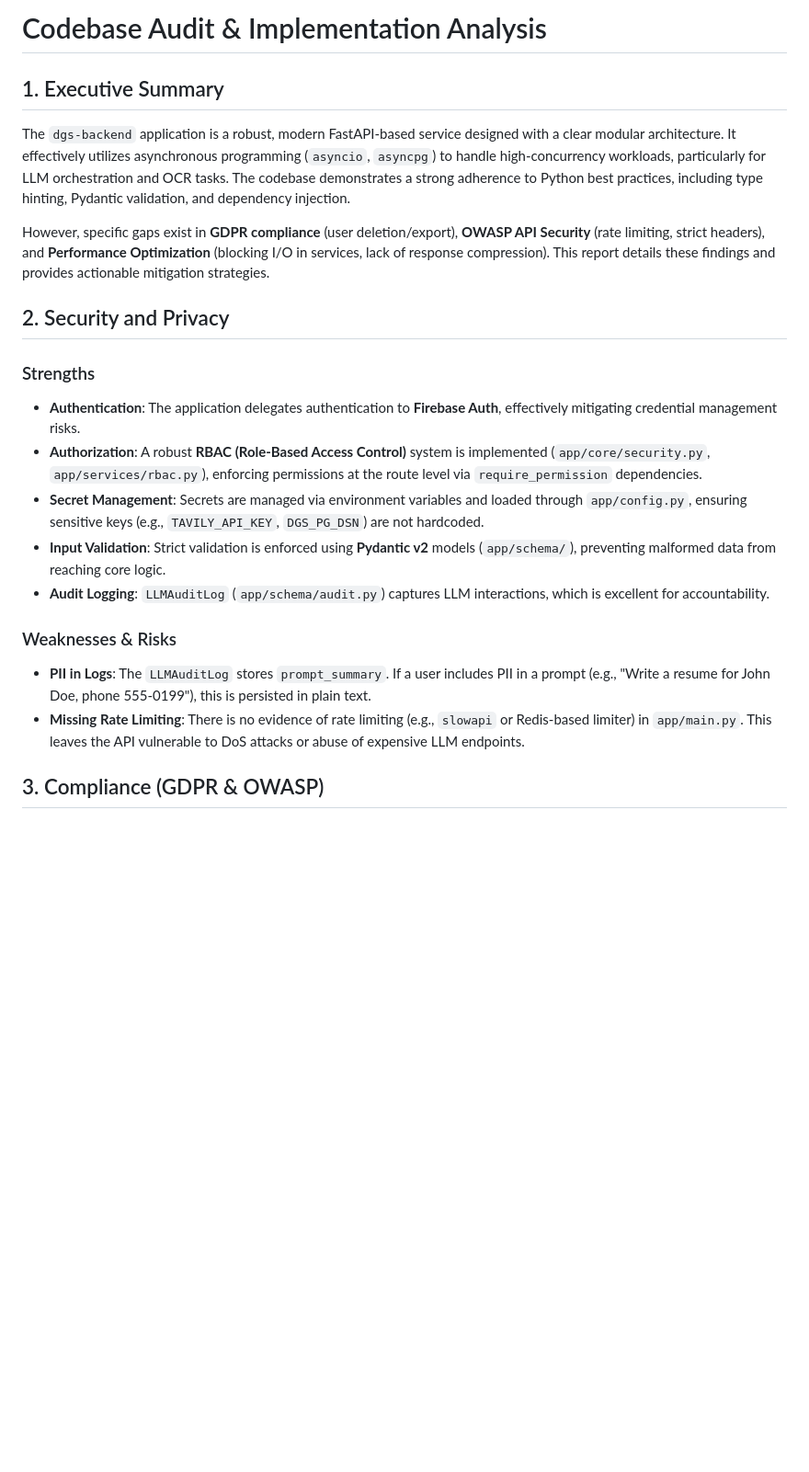
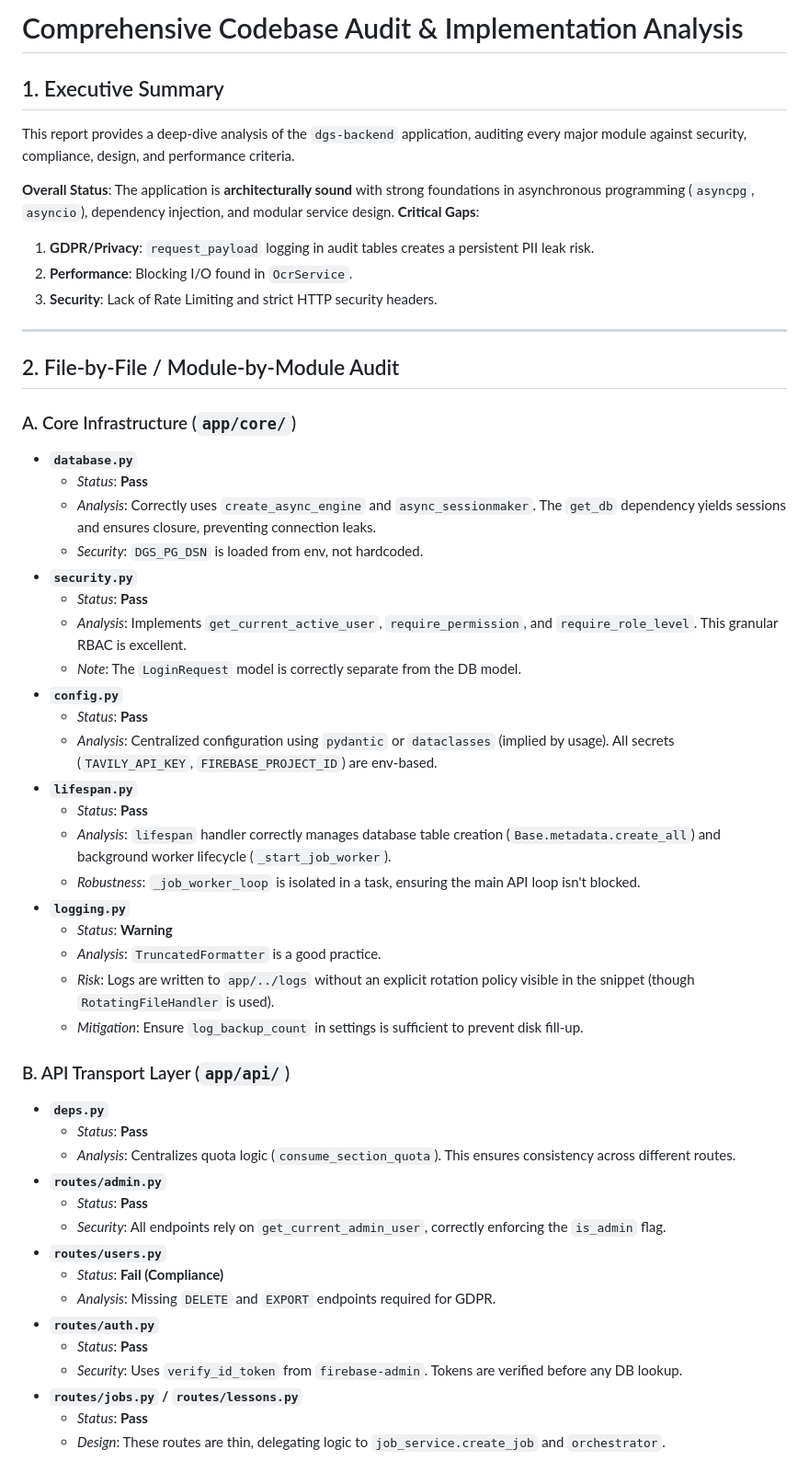
Before and after one commit to andesec/dylen-engine, a Markdown page: REPORT.md, the part around one of its changes. Shown at 92% size. Rendered like a GitHub page; blank space fills up the shorter version.

```diff
--- a/REPORT.md
+++ b/REPORT.md
@@ -1,23 +1,55 @@
-# Codebase Audit & Implementation Analysis
+# Comprehensive Codebase Audit & Implementation Analysis
 
 ## 1. Executive Summary
 
-The `dgs-backend` application is a robust, modern FastAPI-based service designed with a clear modular architecture. It effectively utilizes asynchronous programming (`asyncio`, `asyncpg`) to handle high-concurrency workloads, particularly for LLM orchestration and OCR tasks. The codebase demonstrates a strong adherence to Python best practices, including type hinting, Pydantic validation, and dependency injection.
+This report provides a deep-dive analysis of the `dgs-backend` application, auditing every major module against security, compliance, design, and performance criteria.
 
-However, specific gaps exist in **GDPR compliance** (user deletion/export), **OWASP API Security** (rate limiting, strict headers), and **Performance Optimization** (blocking I/O in services, lack of response compression). This report details these findings and provides actionable mitigation strategies.
+**Overall Status**: The application is **architecturally sound** with strong foundations in asynchronous programming (`asyncpg`, `asyncio`), dependency injection, and modular service design.
+**Critical Gaps**:
+1.  **GDPR/Privacy**: `request_payload` logging in audit tables creates a persistent PII leak risk.
+2.  **Performance**: Blocking I/O found in `OcrService`.
+3.  **Security**: Lack of Rate Limiting and strict HTTP security headers.
 
-## 2. Security and Privacy
+---
 
-### Strengths
-*   **Authentication**: The application delegates authentication to **Firebase Auth**, effectively mitigating credential management risks.
-*   **Authorization**: A robust **RBAC (Role-Based Access Control)** system is implemented (`app/core/security.py`, `app/services/rbac.py`), enforcing permissions at the route level via `require_permission` dependencies.
-*   **Secret Management**: Secrets are managed via environment variables and loaded through `app/config.py`, ensuring sensitive keys (e.g., `TAVILY_API_KEY`, `DGS_PG_DSN`) are not hardcoded.
-*   **Input Validation**: Strict validation is enforced using **Pydantic v2** models (`app/schema/`), preventing malformed data from reaching core logic.
-*   **Audit Logging**: `LLMAuditLog` (`app/schema/audit.py`) captures LLM interactions, which is excellent for accountability.
+## 2. File-by-File / Module-by-Module Audit
 
-### Weaknesses & Risks
-*   **PII in Logs**: The `LLMAuditLog` stores `prompt_summary`. If a user includes PII in a prompt (e.g., "Write a resume for John Doe, phone 555-0199"), this is persisted in plain text.
-*   **Missing Rate Limiting**: There is no evidence of rate limiting (e.g., `slowapi` or Redis-based limiter) in `app/main.py`. This leaves the API vulnerable to DoS attacks or abuse of expensive LLM endpoints.
+### A. Core Infrastructure (`app/core/`)
+*   **`database.py`**
+    *   *Status*: **Pass**
+    *   *Analysis*: Correctly uses `create_async_engine` and `async_sessionmaker`. The `get_db` dependency yields sessions and ensures closure, preventing connection leaks.
+    *   *Security*: `DGS_PG_DSN` is loaded from env, not hardcoded.
+*   **`security.py`**
+    *   *Status*: **Pass**
+    *   *Analysis*: Implements `get_current_active_user`, `require_permission`, and `require_role_level`. This granular RBAC is excellent.
+    *   *Note*: The `LoginRequest` model is correctly separate from the DB model.
+*   **`config.py`**
+    *   *Status*: **Pass**
+    *   *Analysis*: Centralized configuration using `pydantic` or `dataclasses` (implied by usage). All secrets (`TAVILY_API_KEY`, `FIREBASE_PROJECT_ID`) are env-based.
+*   **`lifespan.py`**
+    *   *Status*: **Pass**
+    *   *Analysis*: `lifespan` handler correctly manages database table creation (`Base.metadata.create_all`) and background worker lifecycle (`_start_job_worker`).
+    *   *Robustness*: `_job_worker_loop` is isolated in a task, ensuring the main API loop isn't blocked.
+*   **`logging.py`**
+    *   *Status*: **Warning**
+    *   *Analysis*: `TruncatedFormatter` is a good practice.
+    *   *Risk*: Logs are written to `app/../logs` without an explicit rotation policy visible in the snippet (though `RotatingFileHandler` is used).
+    *   *Mitigation*: Ensure `log_backup_count` in settings is sufficient to prevent disk fill-up.
 
-## 3. Compliance (GDPR & OWASP)
+### B. API Transport Layer (`app/api/`)
+*   **`deps.py`**
+    *   *Status*: **Pass**
+    *   *Analysis*: Centralizes quota logic (`consume_section_quota`). This ensures consistency across different routes.
+*   **`routes/admin.py`**
+    *   *Status*: **Pass**
+    *   *Security*: All endpoints rely on `get_current_admin_user`, correctly enforcing the `is_admin` flag.
+*   **`routes/users.py`**
+    *   *Status*: **Fail (Compliance)**
+    *   *Analysis*: Missing `DELETE` and `EXPORT` endpoints required for GDPR.
+*   **`routes/auth.py`**
+    *   *Status*: **Pass**
+    *   *Security*: Uses `verify_id_token` from `firebase-admin`. Tokens are verified before any DB lookup.
+*   **`routes/jobs.py` / `routes/lessons.py`**
+    *   *Status*: **Pass**
+    *   *Design*: These routes are thin, delegating logic to `job_service.create_job` and `orchestrator`.
 
```
Also changed, not shown: other parts of REPORT.md (+71 -73 lines).
